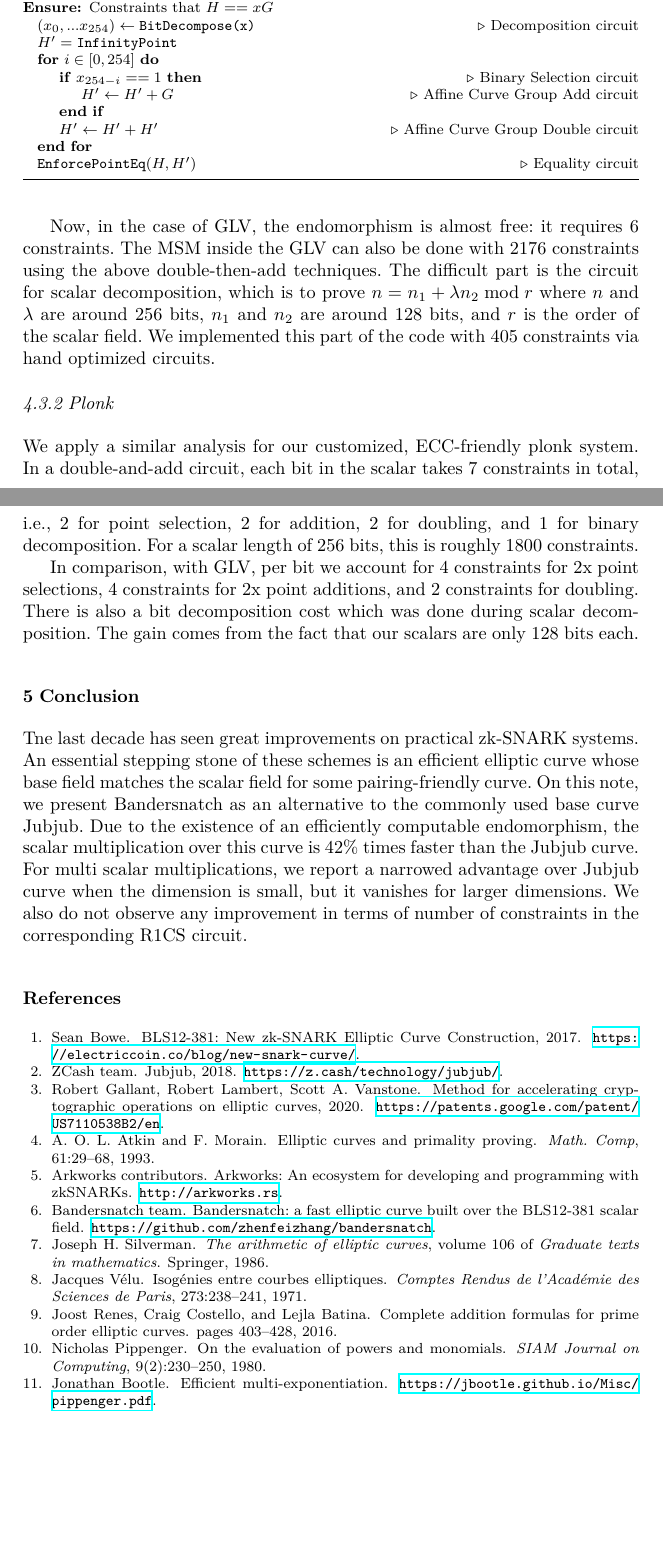
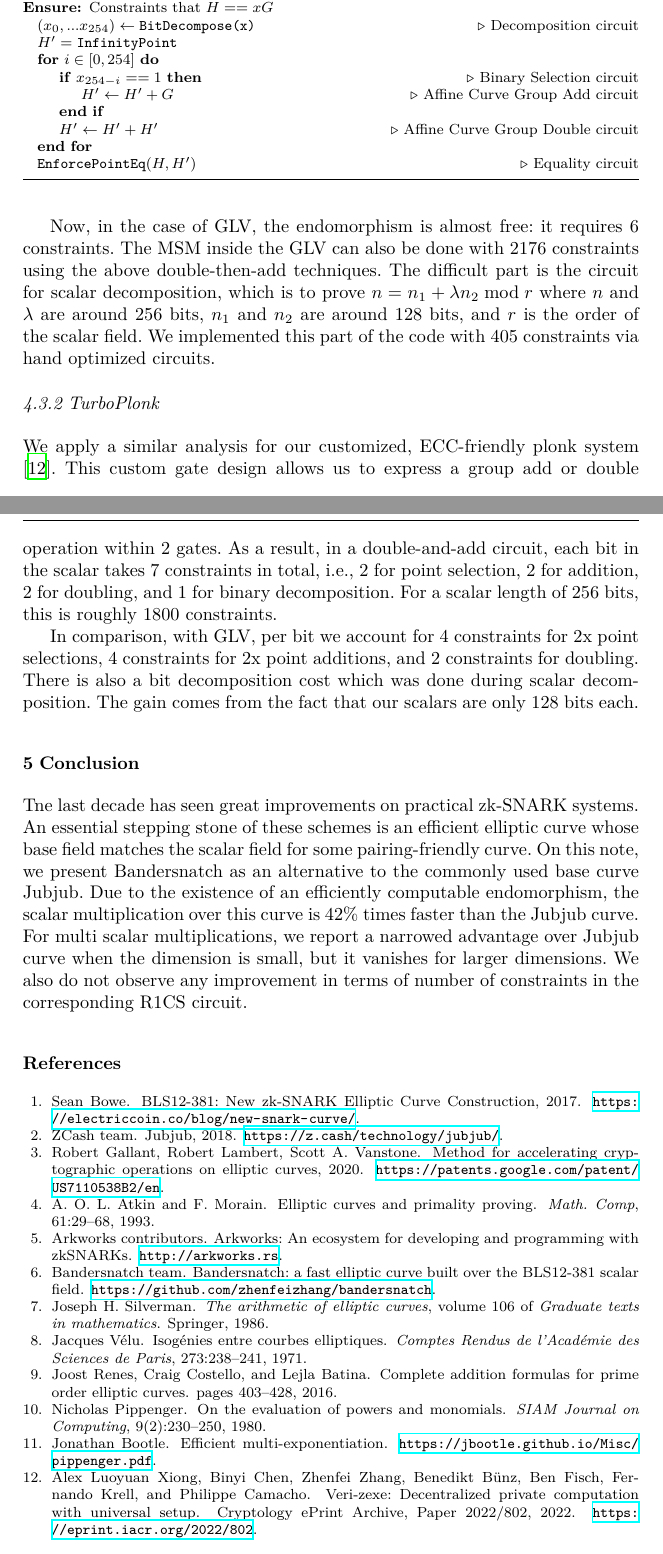
Before and after one commit to asanso/Bandersnatch, a LaTeX paper (paper/bandersnatch.tex, which reads paper/bandersnatch.bib): two parts of pages 11 and 12 of 12, joined at a grey line, cut so that both start at the same text, the shorter picture padded with empty space. Compiled offline with XeLaTeX.

Commit message:
more explanation on plonk

```diff
--- a/paper/bandersnatch.bib
+++ b/paper/bandersnatch.bib
@@ -120,3 +120,12 @@
       note = {\url{https://eprint.iacr.org/2023/1662}},
       url = {https://eprint.iacr.org/2023/1662}
 }
+
+@misc{cryptoeprint:2022/802,
+      author = {Alex Luoyuan Xiong and Binyi Chen and Zhenfei Zhang and Benedikt Bünz and Ben Fisch and Fernando Krell and Philippe Camacho},
+      title = {VERI-ZEXE: Decentralized Private Computation with Universal Setup},
+      howpublished = {Cryptology ePrint Archive, Paper 2022/802},
+      year = {2022},
+      note = {\url{https://eprint.iacr.org/2022/802}},
+      url = {https://eprint.iacr.org/2022/802}
+}
--- a/paper/bandersnatch.tex
+++ b/paper/bandersnatch.tex
@@ -679,9 +679,13 @@ is the order of the scalar field.
 We implemented this part of the code with $405$ constraints
 via hand optimized circuits.
 
-\subsubsection{Plonk}
+\subsubsection{TurboPlonk}
 We apply a similar analysis for our customized, ECC-friendly
-plonk system. In a double-and-add circuit, each bit in the scalar
+plonk system \cite{cryptoeprint:2022/802}.
+This custom gate design allows us to express a group add or
+double operation within 2 gates.
+As a result,
+in a double-and-add circuit, each bit in the scalar
 takes 7 constraints in total, i.e., 2 for point selection, 2
 for addition, 2 for doubling, and 1 for binary decomposition.
 For a scalar length of 256 bits, this is roughly $1800$ constraints.
```
